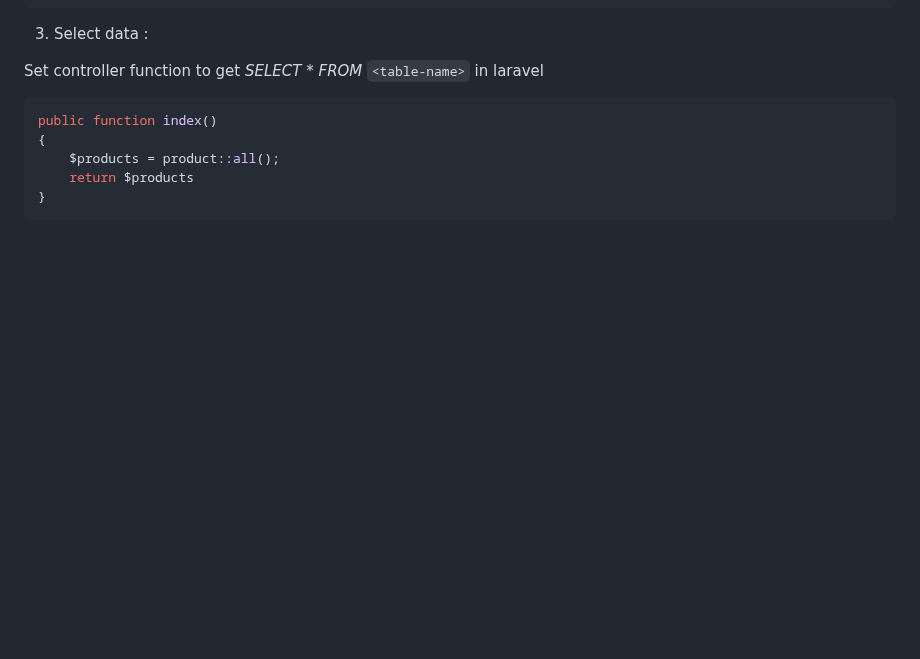
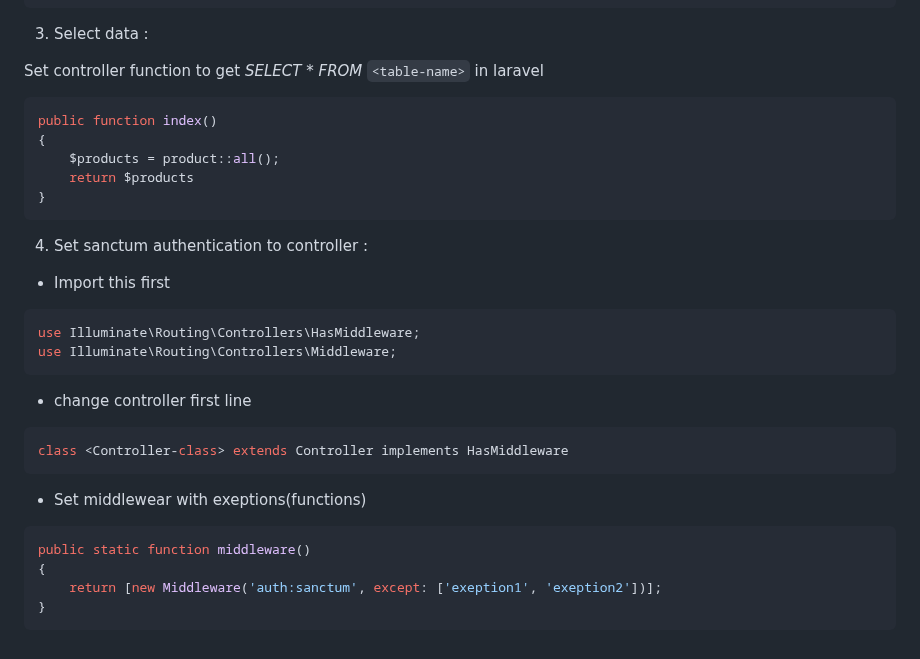
Before and after one commit to kevinThulnith/Laravel-project, a Markdown page: INSTALL.md, the part around the change. Rendered like a GitHub page; blank space fills up the shorter version.

Commit message:
9th cmmit

````diff
--- a/INSTALL.md
+++ b/INSTALL.md
@@ -204,3 +204,27 @@ public function index()
     return $products
 }
 ```
+
+4. Set sanctum authentication to controller :
+
+-   Import this first
+
+```bash
+use Illuminate\Routing\Controllers\HasMiddleware;
+use Illuminate\Routing\Controllers\Middleware;
+```
+
+-   change controller first line
+
+```bash
+class <Controller-class> extends Controller implements HasMiddleware
+```
+
+-   Set middlewear with exeptions(functions)
+
+```bash
+public static function middleware()
+{
+    return [new Middleware('auth:sanctum', except: ['exeption1', 'exeption2'])];
+}
+```
````
